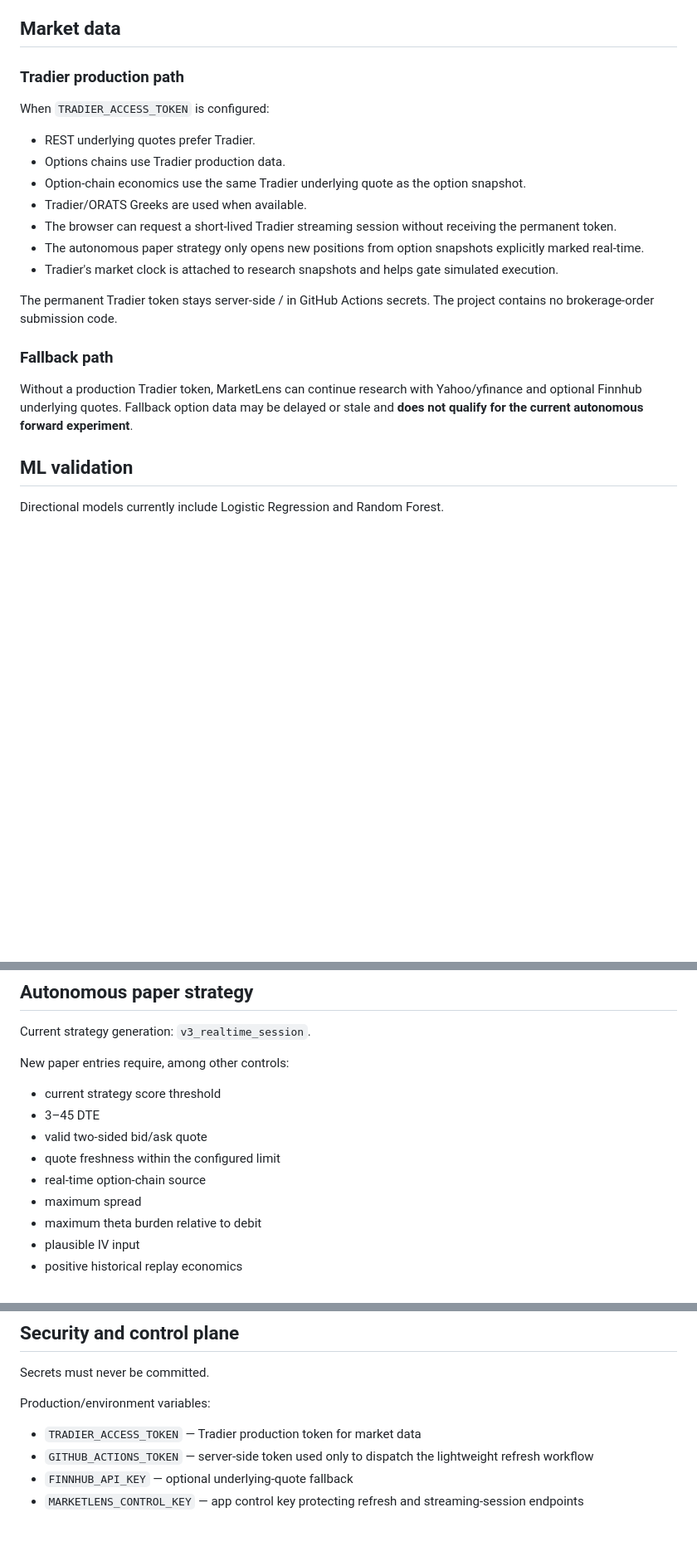
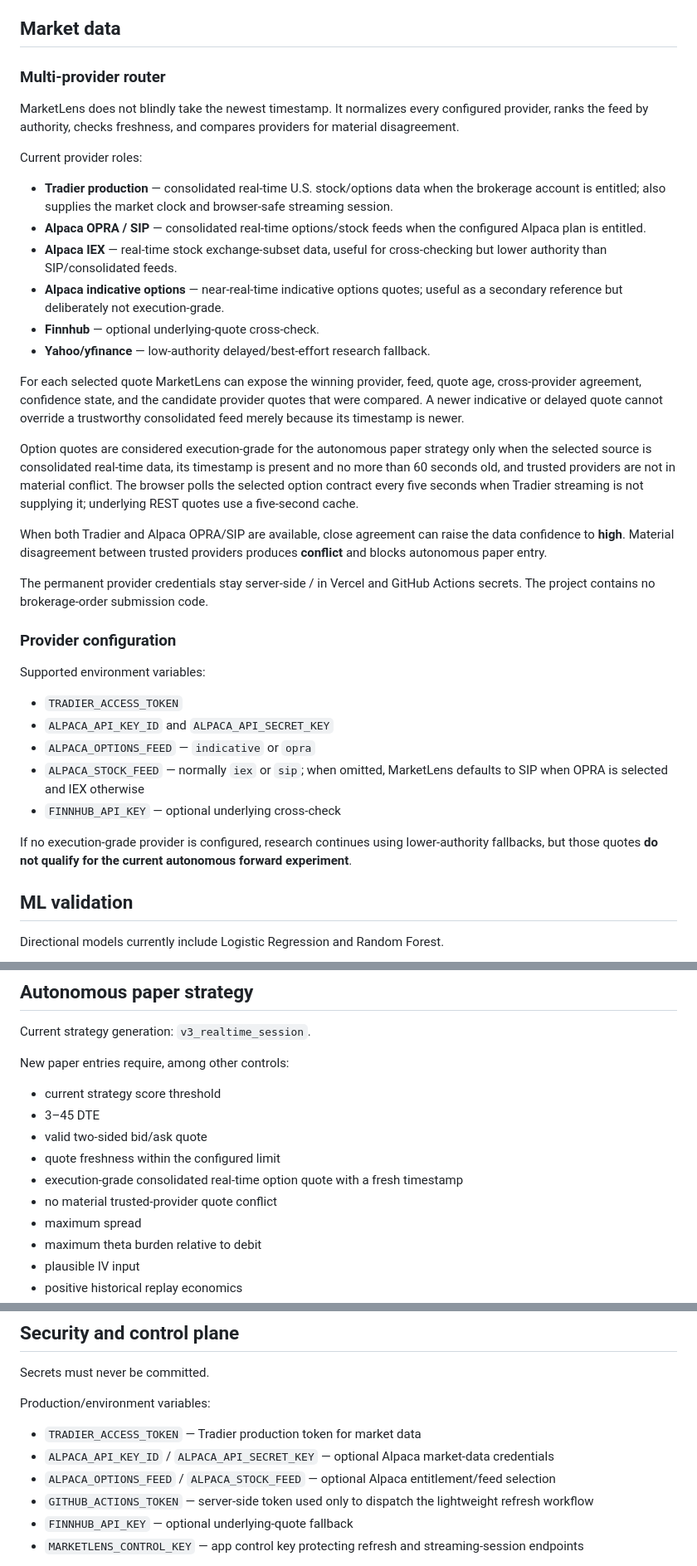
Before and after one commit to Wickey23/MarketLens-ML, a Markdown page: README.md, 3 parts joined by grey strips. Shown at 83% size. Rendered like a GitHub page; blank space fills up the shorter version.

Commit message:
Document multi-provider market-data router

```diff
--- a/README.md
+++ b/README.md
@@ -30,23 +30,38 @@ The web application reads generated research state from `market-data`. Vercel de
 
 ## Market data
 
-### Tradier production path
+### Multi-provider router
 
-When `TRADIER_ACCESS_TOKEN` is configured:
+MarketLens does not blindly take the newest timestamp. It normalizes every configured provider, ranks the feed by authority, checks freshness, and compares providers for material disagreement.
 
-- REST underlying quotes prefer Tradier.
-- Options chains use Tradier production data.
-- Option-chain economics use the same Tradier underlying quote as the option snapshot.
-- Tradier/ORATS Greeks are used when available.
-- The browser can request a short-lived Tradier streaming session without receiving the permanent token.
-- The autonomous paper strategy only opens new positions from option snapshots explicitly marked real-time.
-- Tradier's market clock is attached to research snapshots and helps gate simulated execution.
+Current provider roles:
 
-The permanent Tradier token stays server-side / in GitHub Actions secrets. The project contains no brokerage-order submission code.
+- **Tradier production** — consolidated real-time U.S. stock/options data when the brokerage account is entitled; also supplies the market clock and browser-safe streaming session.
+- **Alpaca OPRA / SIP** — consolidated real-time options/stock feeds when the configured Alpaca plan is entitled.
+- **Alpaca IEX** — real-time stock exchange-subset data, useful for cross-checking but lower authority than SIP/consolidated feeds.
+- **Alpaca indicative options** — near-real-time indicative options quotes; useful as a secondary reference but deliberately not execution-grade.
+- **Finnhub** — optional underlying-quote cross-check.
+- **Yahoo/yfinance** — low-authority delayed/best-effort research fallback.
 
-### Fallback path
+For each selected quote MarketLens can expose the winning provider, feed, quote age, cross-provider agreement, confidence state, and the candidate provider quotes that were compared. A newer indicative or delayed quote cannot override a trustworthy consolidated feed merely because its timestamp is newer.
 
-Without a production Tradier token, MarketLens can continue research with Yahoo/yfinance and optional Finnhub underlying quotes. Fallback option data may be delayed or stale and **does not qualify for the current autonomous forward experiment**.
+Option quotes are considered execution-grade for the autonomous paper strategy only when the selected source is consolidated real-time data, its timestamp is present and no more than 60 seconds old, and trusted providers are not in material conflict. The browser polls the selected option contract every five seconds when Tradier streaming is not supplying it; underlying REST quotes use a five-second cache.
+
+When both Tradier and Alpaca OPRA/SIP are available, close agreement can raise the data confidence to **high**. Material disagreement between trusted providers produces **conflict** and blocks autonomous paper entry.
+
+The permanent provider credentials stay server-side / in Vercel and GitHub Actions secrets. The project contains no brokerage-order submission code.
+
+### Provider configuration
+
+Supported environment variables:
+
+- `TRADIER_ACCESS_TOKEN`
+- `ALPACA_API_KEY_ID` and `ALPACA_API_SECRET_KEY`
+- `ALPACA_OPTIONS_FEED` — `indicative` or `opra`
+- `ALPACA_STOCK_FEED` — normally `iex` or `sip`; when omitted, MarketLens defaults to SIP when OPRA is selected and IEX otherwise
+- `FINNHUB_API_KEY` — optional underlying cross-check
+
+If no execution-grade provider is configured, research continues using lower-authority fallbacks, but those quotes **do not qualify for the current autonomous forward experiment**.
 
 ## ML validation
 
@@ -71,7 +86,8 @@ New paper entries require, among other controls:
 - 3–45 DTE
 - valid two-sided bid/ask quote
 - quote freshness within the configured limit
-- real-time option-chain source
+- execution-grade consolidated real-time option quote with a fresh timestamp
+- no material trusted-provider quote conflict
 - maximum spread
 - maximum theta burden relative to debit
 - plausible IV input
@@ -106,6 +122,8 @@ Secrets must never be committed.
 Production/environment variables:
 
 - `TRADIER_ACCESS_TOKEN` — Tradier production token for market data
+- `ALPACA_API_KEY_ID` / `ALPACA_API_SECRET_KEY` — optional Alpaca market-data credentials
+- `ALPACA_OPTIONS_FEED` / `ALPACA_STOCK_FEED` — optional Alpaca entitlement/feed selection
 - `GITHUB_ACTIONS_TOKEN` — server-side token used only to dispatch the lightweight refresh workflow
 - `FINNHUB_API_KEY` — optional underlying-quote fallback
 - `MARKETLENS_CONTROL_KEY` — app control key protecting refresh and streaming-session endpoints
```
Also changed, not shown: other parts of README.md (+1 -1 lines).
